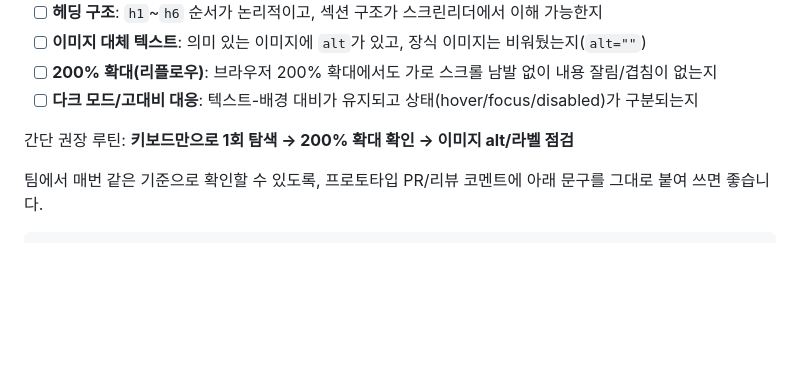
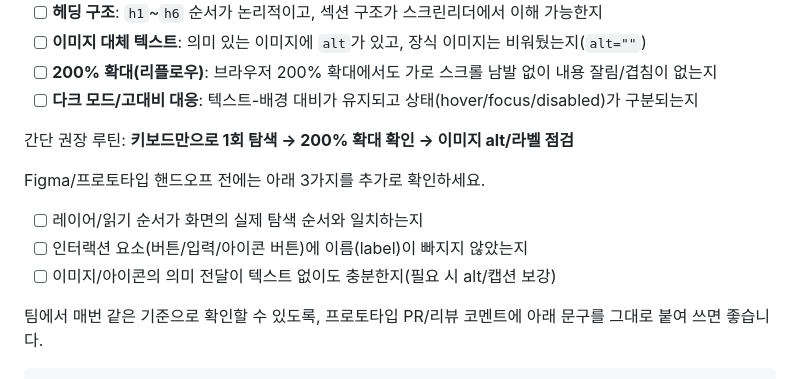
Before and after one commit to emrdl7/modern-template, a Markdown page: README.md, the part around the change. GitHub-like rendering; blank space fills up the shorter version.

Commit message:
study: 프로토타입 핸드오프 A11y 점검 항목 추가

```diff
--- a/README.md
+++ b/README.md
@@ -24,6 +24,12 @@
 - [ ] **다크 모드/고대비 대응**: 텍스트-배경 대비가 유지되고 상태(hover/focus/disabled)가 구분되는지
 
 간단 권장 루틴: **키보드만으로 1회 탐색 → 200% 확대 확인 → 이미지 alt/라벨 점검**
+
+Figma/프로토타입 핸드오프 전에는 아래 3가지를 추가로 확인하세요.
+
+- [ ] 레이어/읽기 순서가 화면의 실제 탐색 순서와 일치하는지
+- [ ] 인터랙션 요소(버튼/입력/아이콘 버튼)에 이름(label)이 빠지지 않았는지
+- [ ] 이미지/아이콘의 의미 전달이 텍스트 없이도 충분한지(필요 시 alt/캡션 보강)
 
 팀에서 매번 같은 기준으로 확인할 수 있도록, 프로토타입 PR/리뷰 코멘트에 아래 문구를 그대로 붙여 쓰면 좋습니다.
 
```
Also changed, not shown: WORKLOG.md (+7 -0 lines).
